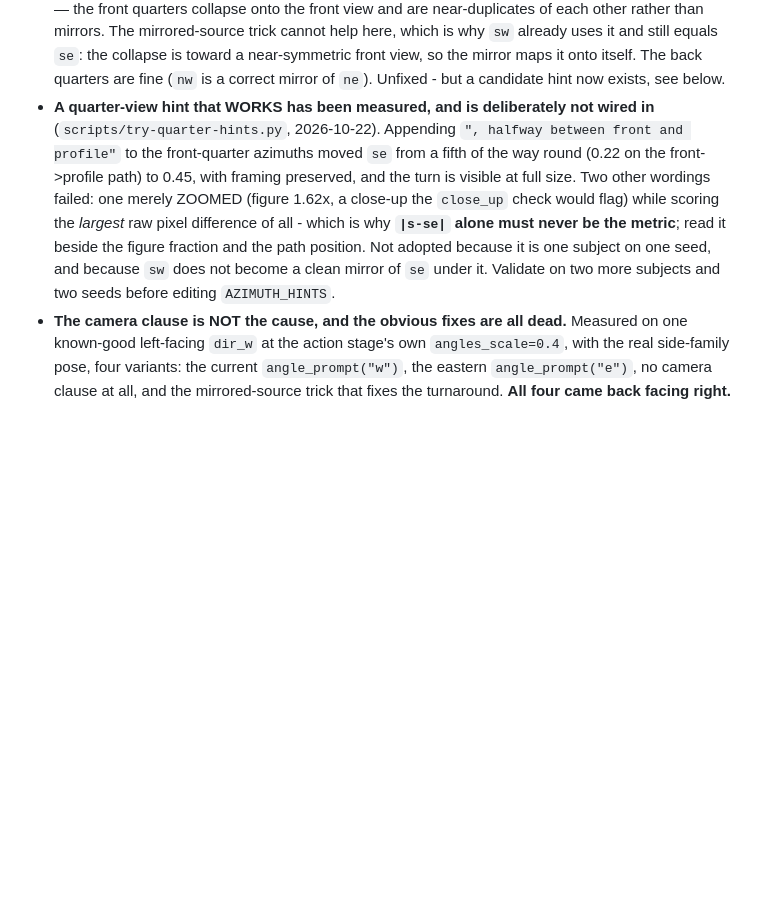
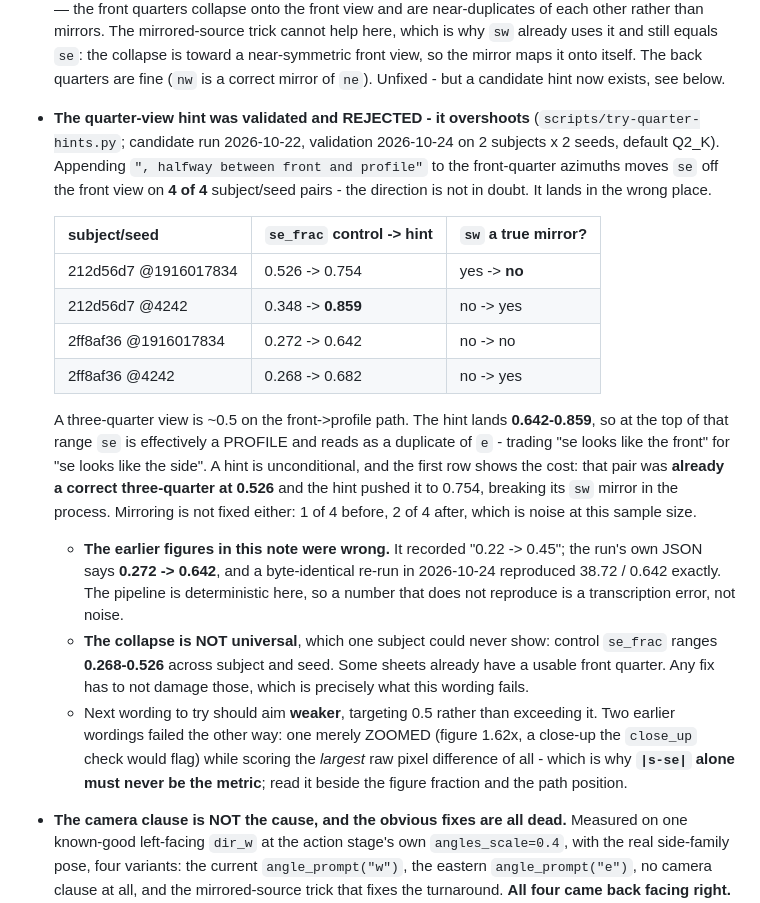
Before and after one commit to Mortehay/llama-cpp-only-cpu, a Markdown page: CLAUDE.md, the part around the change. Drawn GitHub-style; blank space fills up the shorter version.

Commit message:
docs: the quarter-view hint overshoots - validated and rejected
CLAUDE.md held ", halfway between front and profile" as a hint that
WORKS, pending validation on two more subjects and two seeds. Run, on
212d56d7 and 2ff8af36 at seeds 1916017834 and 4242, default Q2_K.

It moves `se` off the front view 4 of 4 - the direction is sound - but
a three-quarter view is ~0.5 on the front->profile path and this lands
0.642-0.859. At the top of that range se is effectively a profile and
duplicates `e`, trading one defect for another. Worse, a hint is
unconditional: 212d56d7 at the default seed was ALREADY correct at
0.526, and the hint pushed it to 0.754 and broke its sw mirror.
Mirroring overall went 1/4 -> 2/4, noise at this size.

Two things one subject could not have shown:

- The collapse is not universal. Control se_frac ranges 0.268-0.526, so
  some sheets already have a usable front quarter and any unconditional
  fix must not damage them.
- The recorded figures were wrong. The note said 0.22 -> 0.45; the
  original run's own JSON says 0.272 -> 0.642, and a re-run reproduced
  38.72 / 0.642 exactly. This pipeline is deterministic, so a figure
  that does not reproduce is a transcription error, not noise.

Next wording should aim weaker, at 0.5 rather than past it.

Co-Authored-By: Claude Opus 5 <noreply@anthropic.com>

```diff
--- a/CLAUDE.md
+++ b/CLAUDE.md
@@ -422,18 +422,43 @@ fragment of it.
   near-symmetric front view, so the mirror maps it onto itself. The back
   quarters are fine (`nw` is a correct mirror of `ne`). Unfixed - but a
   candidate hint now exists, see below.
-- **A quarter-view hint that WORKS has been measured, and is deliberately not
-  wired in** (`scripts/try-quarter-hints.py`, 2026-10-22). Appending
-  `", halfway between front and profile"` to the front-quarter azimuths moved
-  `se` from a fifth of the way round (0.22 on the front->profile path) to
-  0.45, with framing preserved, and the turn is visible at full size. Two
-  other wordings failed: one merely ZOOMED (figure 1.62x, a close-up the
-  `close_up` check would flag) while scoring the *largest* raw pixel
-  difference of all - which is why **`|s-se|` alone must never be the
-  metric**; read it beside the figure fraction and the path position.
-  Not adopted because it is one subject on one seed, and because `sw` does
-  not become a clean mirror of `se` under it. Validate on two more subjects
-  and two seeds before editing `AZIMUTH_HINTS`.
+- **The quarter-view hint was validated and REJECTED - it overshoots**
+  (`scripts/try-quarter-hints.py`; candidate run 2026-10-22, validation
+  2026-10-24 on 2 subjects x 2 seeds, default Q2_K). Appending
+  `", halfway between front and profile"` to the front-quarter azimuths moves
+  `se` off the front view on **4 of 4** subject/seed pairs - the direction is
+  not in doubt. It lands in the wrong place.
+
+  | subject/seed | `se_frac` control -> hint | `sw` a true mirror? |
+  |---|---|---|
+  | 212d56d7 @1916017834 | 0.526 -> 0.754 | yes -> **no** |
+  | 212d56d7 @4242 | 0.348 -> **0.859** | no -> yes |
+  | 2ff8af36 @1916017834 | 0.272 -> 0.642 | no -> no |
+  | 2ff8af36 @4242 | 0.268 -> 0.682 | no -> yes |
+
+  A three-quarter view is ~0.5 on the front->profile path. The hint lands
+  **0.642-0.859**, so at the top of that range `se` is effectively a PROFILE
+  and reads as a duplicate of `e` - trading "se looks like the front" for
+  "se looks like the side". A hint is unconditional, and the first row shows
+  the cost: that pair was **already a correct three-quarter at 0.526** and
+  the hint pushed it to 0.754, breaking its `sw` mirror in the process.
+  Mirroring is not fixed either: 1 of 4 before, 2 of 4 after, which is noise
+  at this sample size.
+  - **The earlier figures in this note were wrong.** It recorded
+    "0.22 -> 0.45"; the run's own JSON says **0.272 -> 0.642**, and a
+    byte-identical re-run in 2026-10-24 reproduced 38.72 / 0.642 exactly. The
+    pipeline is deterministic here, so a number that does not reproduce is a
+    transcription error, not noise.
+  - **The collapse is NOT universal**, which one subject could never show:
+    control `se_frac` ranges **0.268-0.526** across subject and seed. Some
+    sheets already have a usable front quarter. Any fix has to not damage
+    those, which is precisely what this wording fails.
+  - Next wording to try should aim **weaker**, targeting 0.5 rather than
+    exceeding it. Two earlier wordings failed the other way: one merely
+    ZOOMED (figure 1.62x, a close-up the `close_up` check would flag) while
+    scoring the *largest* raw pixel difference of all - which is why
+    **`|s-se|` alone must never be the metric**; read it beside the figure
+    fraction and the path position.
 - **The camera clause is NOT the cause, and the obvious fixes are all dead.**
   Measured on one known-good left-facing `dir_w` at the action stage's own
   `angles_scale=0.4`, with the real side-family pose, four variants: the
```
